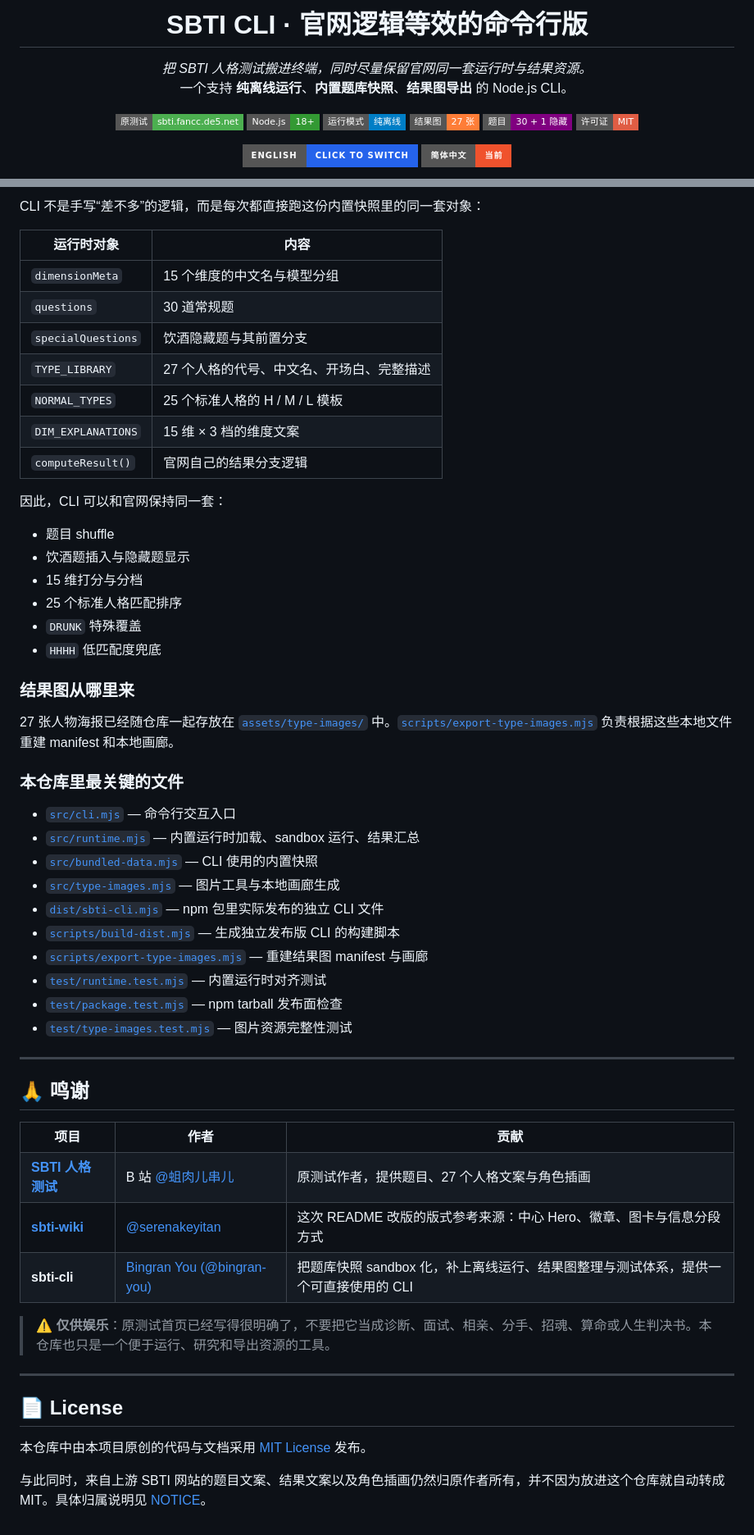
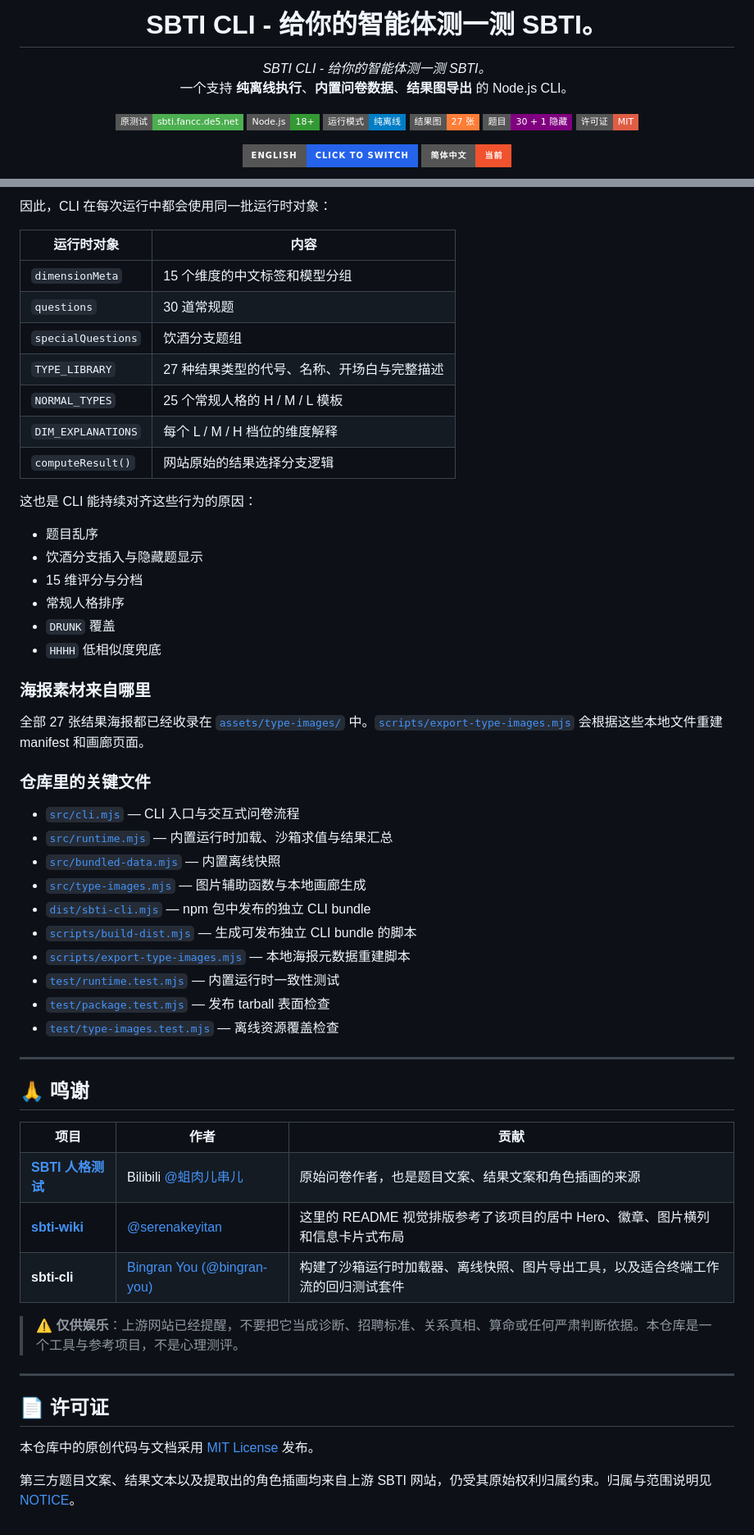
Before and after one commit to bingran-you/sbti-cli, a Markdown page: README.zh-CN.md, 2 parts joined by grey strips. Shown at 82% size. GitHub-like rendering; badges without logos.

```diff
--- a/README.zh-CN.md
+++ b/README.zh-CN.md
@@ -1,8 +1,8 @@
-<h1 align="center">SBTI CLI · 官网逻辑等效的命令行版</h1>
+<h1 align="center">SBTI CLI - 给你的智能体测一测 SBTI。</h1>
 
 <p align="center">
-  <em>把 SBTI 人格测试搬进终端，同时尽量保留官网同一套运行时与结果资源。</em><br>
-  一个支持 <strong>纯离线运行</strong>、<strong>内置题库快照</strong>、<strong>结果图导出</strong> 的 Node.js CLI。
+  <em>SBTI CLI - 给你的智能体测一测 SBTI。</em><br>
+  一个支持 <strong>纯离线执行</strong>、<strong>内置问卷数据</strong>、<strong>结果图导出</strong> 的 Node.js CLI。
 </p>
 
 <p align="center">
@@ -218,41 +221,41 @@ npm run export-images
 
-CLI 不是手写“差不多”的逻辑，而是每次都直接跑这份内置快照里的同一套对象：
+因此，CLI 在每次运行中都会使用同一批运行时对象：
 
 | 运行时对象 | 内容 |
 |---|---|
-| `dimensionMeta` | 15 个维度的中文名与模型分组 |
+| `dimensionMeta` | 15 个维度的中文标签和模型分组 |
 | `questions` | 30 道常规题 |
-| `specialQuestions` | 饮酒隐藏题与其前置分支 |
-| `TYPE_LIBRARY` | 27 个人格的代号、中文名、开场白、完整描述 |
-| `NORMAL_TYPES` | 25 个标准人格的 H / M / L 模板 |
-| `DIM_EXPLANATIONS` | 15 维 × 3 档的维度文案 |
-| `computeResult()` | 官网自己的结果分支逻辑 |
+| `specialQuestions` | 饮酒分支题组 |
+| `TYPE_LIBRARY` | 27 种结果类型的代号、名称、开场白与完整描述 |
+| `NORMAL_TYPES` | 25 个常规人格的 H / M / L 模板 |
+| `DIM_EXPLANATIONS` | 每个 L / M / H 档位的维度解释 |
+| `computeResult()` | 网站原始的结果选择分支逻辑 |
 
-因此，CLI 可以和官网保持同一套：
+这也是 CLI 能持续对齐这些行为的原因：
 
-- 题目 shuffle
-- 饮酒题插入与隐藏题显示
-- 15 维打分与分档
-- 25 个标准人格匹配排序
-- `DRUNK` 特殊覆盖
-- `HHHH` 低匹配度兜底
+- 题目乱序
+- 饮酒分支插入与隐藏题显示
+- 15 维评分与分档
+- 常规人格排序
+- `DRUNK` 覆盖
+- `HHHH` 低相似度兜底
 
-### 结果图从哪里来
+### 海报素材来自哪里
 
-27 张人物海报已经随仓库一起存放在 [`assets/type-images/`](assets/type-images/) 中。[`scripts/export-type-images.mjs`](scripts/export-type-images.mjs) 负责根据这些本地文件重建 manifest 和本地画廊。
+全部 27 张结果海报都已经收录在 [`assets/type-images/`](assets/type-images/) 中。[`scripts/export-type-images.mjs`](scripts/export-type-images.mjs) 会根据这些本地文件重建 manifest 和画廊页面。
 
-### 本仓库里最关键的文件
+### 仓库里的关键文件
 
-- [`src/cli.mjs`](src/cli.mjs) — 命令行交互入口
-- [`src/runtime.mjs`](src/runtime.mjs) — 内置运行时加载、sandbox 运行、结果汇总
-- [`src/bundled-data.mjs`](src/bundled-data.mjs) — CLI 使用的内置快照
-- [`src/type-images.mjs`](src/type-images.mjs) — 图片工具与本地画廊生成
-- [`dist/sbti-cli.mjs`](dist/sbti-cli.mjs) — npm 包里实际发布的独立 CLI 文件
-- [`scripts/build-dist.mjs`](scripts/build-dist.mjs) — 生成独立发布版 CLI 的构建脚本
-- [`scripts/export-type-images.mjs`](scripts/export-type-images.mjs) — 重建结果图 manifest 与画廊
-- [`test/runtime.test.mjs`](test/runtime.test.mjs) — 内置运行时对齐测试
-- [`test/package.test.mjs`](test/package.test.mjs) — npm tarball 发布面检查
-- [`test/type-images.test.mjs`](test/type-images.test.mjs) — 图片资源完整性测试
+- [`src/cli.mjs`](src/cli.mjs) — CLI 入口与交互式问卷流程
+- [`src/runtime.mjs`](src/runtime.mjs) — 内置运行时加载、沙箱求值与结果汇总
+- [`src/bundled-data.mjs`](src/bundled-data.mjs) — 内置离线快照
+- [`src/type-images.mjs`](src/type-images.mjs) — 图片辅助函数与本地画廊生成
+- [`dist/sbti-cli.mjs`](dist/sbti-cli.mjs) — npm 包中发布的独立 CLI bundle
+- [`scripts/build-dist.mjs`](scripts/build-dist.mjs) — 生成可发布独立 CLI bundle 的脚本
+- [`scripts/export-type-images.mjs`](scripts/export-type-images.mjs) — 本地海报元数据重建脚本
+- [`test/runtime.test.mjs`](test/runtime.test.mjs) — 内置运行时一致性测试
+- [`test/package.test.mjs`](test/package.test.mjs) — 发布 tarball 表面检查
+- [`test/type-images.test.mjs`](test/type-images.test.mjs) — 离线资源覆盖检查
 
 ---
 
@@ -266,27 +269,27 @@ CLI 不是手写“差不多”的逻辑，而是每次都直接跑这份内置
   </tr>
   <tr>
     <td><a href="https://sbti.fancc.de5.net"><strong>SBTI 人格测试</strong></a></td>
-    <td>B 站 <a href="https://space.bilibili.com/417038183">@蛆肉儿串儿</a></td>
-    <td>原测试作者，提供题目、27 个人格文案与角色插画</td>
+    <td>Bilibili <a href="https://space.bilibili.com/417038183">@蛆肉儿串儿</a></td>
+    <td>原始问卷作者，也是题目文案、结果文案和角色插画的来源</td>
   </tr>
   <tr>
     <td><a href="https://github.com/serenakeyitan/sbti-wiki"><strong>sbti-wiki</strong></a></td>
     <td><a href="https://github.com/serenakeyitan">@serenakeyitan</a></td>
-    <td>这次 README 改版的版式参考来源：中心 Hero、徽章、图卡与信息分段方式</td>
+    <td>这里的 README 视觉排版参考了该项目的居中 Hero、徽章、图片横列和信息卡片式布局</td>
   </tr>
   <tr>
     <td><strong>sbti-cli</strong></td>
     <td><a href="https://github.com/bingran-you">Bingran You (@bingran-you)</a></td>
-    <td>把题库快照 sandbox 化，补上离线运行、结果图整理与测试体系，提供一个可直接使用的 CLI</td>
+    <td>构建了沙箱运行时加载器、离线快照、图片导出工具，以及适合终端工作流的回归测试套件</td>
   </tr>
 </table>
 
-> ⚠️ **仅供娱乐**：原测试首页已经写得很明确了，不要把它当成诊断、面试、相亲、分手、招魂、算命或人生判决书。本仓库也只是一个便于运行、研究和导出资源的工具。
+> ⚠️ **仅供娱乐**：上游网站已经提醒，不要把它当成诊断、招聘标准、关系真相、算命或任何严肃判断依据。本仓库是一个工具与参考项目，不是心理测评。
 
 ---
 
-## 📄 License
+## 📄 许可证
 
-本仓库中由本项目原创的代码与文档采用 [MIT License](LICENSE) 发布。
+本仓库中的原创代码与文档采用 [MIT License](LICENSE) 发布。
 
-与此同时，来自上游 SBTI 网站的题目文案、结果文案以及角色插画仍然归原作者所有，并不因为放进这个仓库就自动转成 MIT。具体归属说明见 [NOTICE](NOTICE)。
+第三方题目文案、结果文本以及提取出的角色插画均来自上游 SBTI 网站，仍受其原始权利归属约束。归属与范围说明见 [NOTICE](NOTICE)。
```
Also changed, not shown: other parts of README.zh-CN.md (+73 -70 lines).
